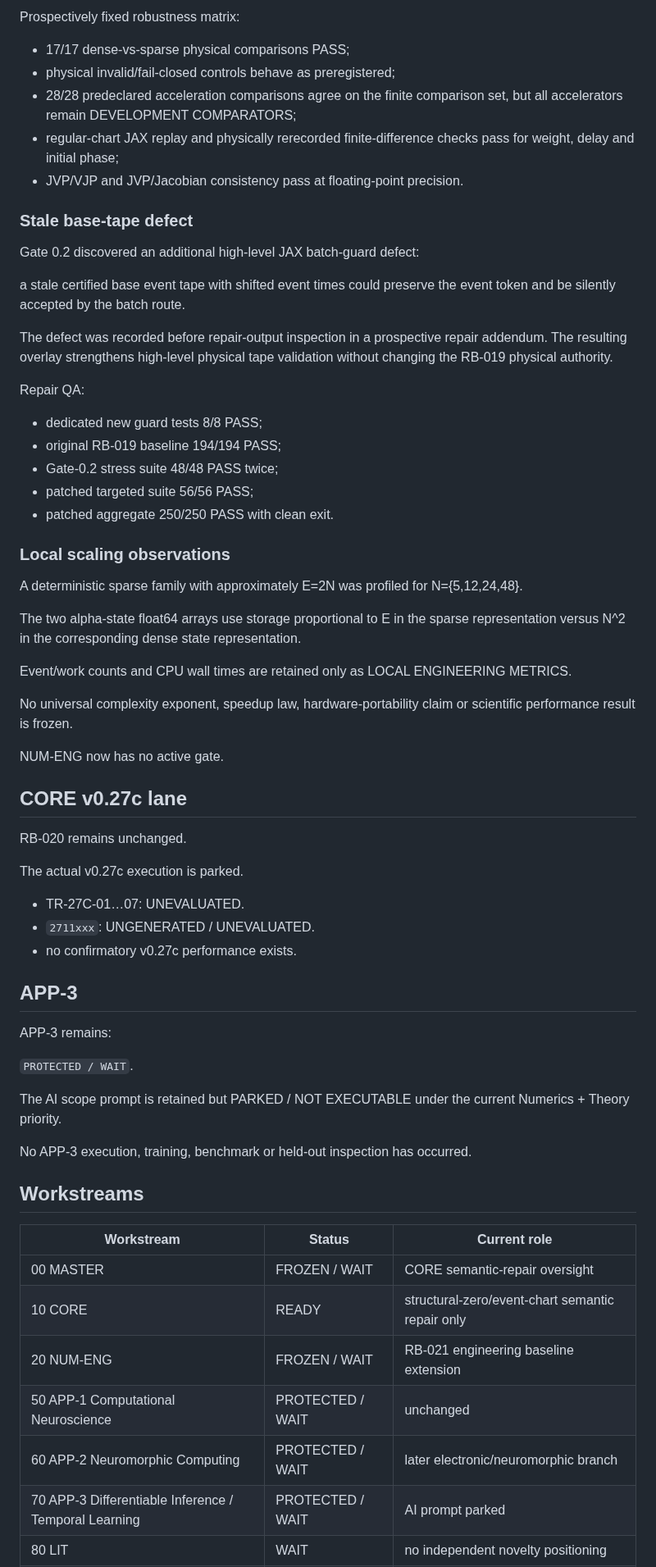
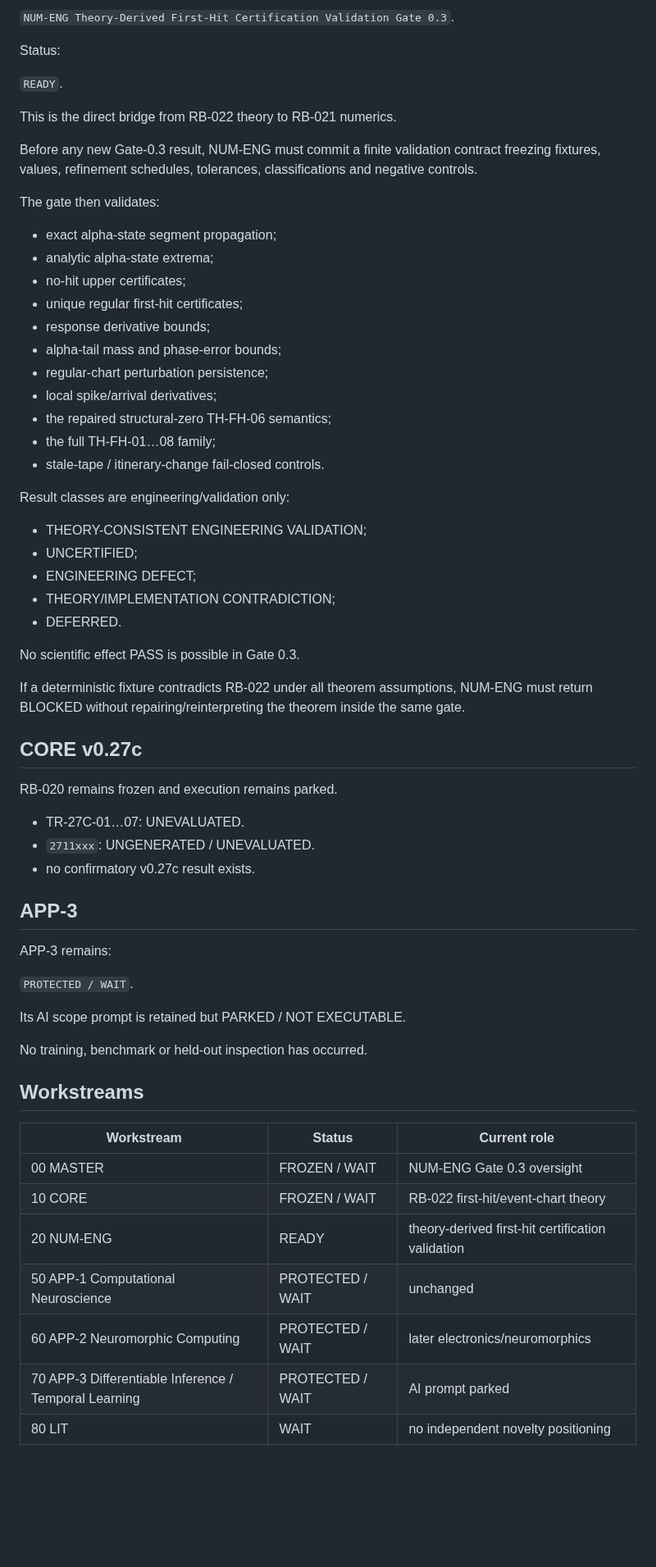
Before and after one commit to twkroll/haken-lighthouse-jax, a Markdown page: research/master/project_status.md, the part around one of its changes. Shown at 82% size. Drawn GitHub-style; blank space fills up the shorter version.

```diff
--- a/research/master/project_status.md
+++ b/research/master/project_status.md
@@ -85,49 +75,47 @@ Status:
 
-Prospectively fixed robustness matrix:
+`NUM-ENG Theory-Derived First-Hit Certification Validation Gate 0.3`.
 
-- 17/17 dense-vs-sparse physical comparisons PASS;
-- physical invalid/fail-closed controls behave as preregistered;
-- 28/28 predeclared acceleration comparisons agree on the finite comparison set, but all accelerators remain DEVELOPMENT COMPARATORS;
-- regular-chart JAX replay and physically rerecorded finite-difference checks pass for weight, delay and initial phase;
-- JVP/VJP and JVP/Jacobian consistency pass at floating-point precision.
+Status:
 
-### Stale base-tape defect
+`READY`.
 
-Gate 0.2 discovered an additional high-level JAX batch-guard defect:
+This is the direct bridge from RB-022 theory to RB-021 numerics.
 
-a stale certified base event tape with shifted event times could preserve the event token and be silently accepted by the batch route.
+Before any new Gate-0.3 result, NUM-ENG must commit a finite validation contract freezing fixtures, values, refinement schedules, tolerances, classifications and negative controls.
 
-The defect was recorded before repair-output inspection in a prospective repair addendum. The resulting overlay strengthens high-level physical tape validation without changing the RB-019 physical authority.
+The gate then validates:
 
-Repair QA:
+- exact alpha-state segment propagation;
+- analytic alpha-state extrema;
+- no-hit upper certificates;
+- unique regular first-hit certificates;
+- response derivative bounds;
+- alpha-tail mass and phase-error bounds;
+- regular-chart perturbation persistence;
+- local spike/arrival derivatives;
+- the repaired structural-zero TH-FH-06 semantics;
+- the full TH-FH-01…08 family;
+- stale-tape / itinerary-change fail-closed controls.
 
-- dedicated new guard tests 8/8 PASS;
-- original RB-019 baseline 194/194 PASS;
-- Gate-0.2 stress suite 48/48 PASS twice;
-- patched targeted suite 56/56 PASS;
-- patched aggregate 250/250 PASS with clean exit.
+Result classes are engineering/validation only:
 
-### Local scaling observations
+- THEORY-CONSISTENT ENGINEERING VALIDATION;
+- UNCERTIFIED;
+- ENGINEERING DEFECT;
+- THEORY/IMPLEMENTATION CONTRADICTION;
+- DEFERRED.
 
-A deterministic sparse family with approximately E=2N was profiled for N={5,12,24,48}.
+No scientific effect PASS is possible in Gate 0.3.
 
-The two alpha-state float64 arrays use storage proportional to E in the sparse representation versus N^2 in the corresponding dense state representation.
+If a deterministic fixture contradicts RB-022 under all theorem assumptions, NUM-ENG must return BLOCKED without repairing/reinterpreting the theorem inside the same gate.
 
-Event/work counts and CPU wall times are retained only as LOCAL ENGINEERING METRICS.
+## CORE v0.27c
 
-No universal complexity exponent, speedup law, hardware-portability claim or scientific performance result is frozen.
-
-NUM-ENG now has no active gate.
-
-## CORE v0.27c lane
-
-RB-020 remains unchanged.
-
-The actual v0.27c execution is parked.
+RB-020 remains frozen and execution remains parked.
 
 - TR-27C-01…07: UNEVALUATED.
 - `2711xxx`: UNGENERATED / UNEVALUATED.
-- no confirmatory v0.27c performance exists.
+- no confirmatory v0.27c result exists.
 
 ## APP-3
 
@@ -135,19 +123,19 @@ APP-3 remains:
 
 `PROTECTED / WAIT`.
 
-The AI scope prompt is retained but PARKED / NOT EXECUTABLE under the current Numerics + Theory priority.
+Its AI scope prompt is retained but PARKED / NOT EXECUTABLE.
 
-No APP-3 execution, training, benchmark or held-out inspection has occurred.
+No training, benchmark or held-out inspection has occurred.
 
 ## Workstreams
 
 | Workstream | Status | Current role |
 |---|---|---|
-| 00 MASTER | FROZEN / WAIT | CORE semantic-repair oversight |
-| 10 CORE | READY | structural-zero/event-chart semantic repair only |
-| 20 NUM-ENG | FROZEN / WAIT | RB-021 engineering baseline extension |
+| 00 MASTER | FROZEN / WAIT | NUM-ENG Gate 0.3 oversight |
+| 10 CORE | FROZEN / WAIT | RB-022 first-hit/event-chart theory |
+| 20 NUM-ENG | READY | theory-derived first-hit certification validation |
 | 50 APP-1 Computational Neuroscience | PROTECTED / WAIT | unchanged |
-| 60 APP-2 Neuromorphic Computing | PROTECTED / WAIT | later electronic/neuromorphic branch |
+| 60 APP-2 Neuromorphic Computing | PROTECTED / WAIT | later electronics/neuromorphics |
 | 70 APP-3 Differentiable Inference / Temporal Learning | PROTECTED / WAIT | AI prompt parked |
 | 80 LIT | WAIT | no independent novelty positioning |
 | 90 MANUSCRIPT | WAIT | no manuscript claim freeze |
```
Also changed, not shown: other parts of research/master/project_status.md (+55 -72 lines).
